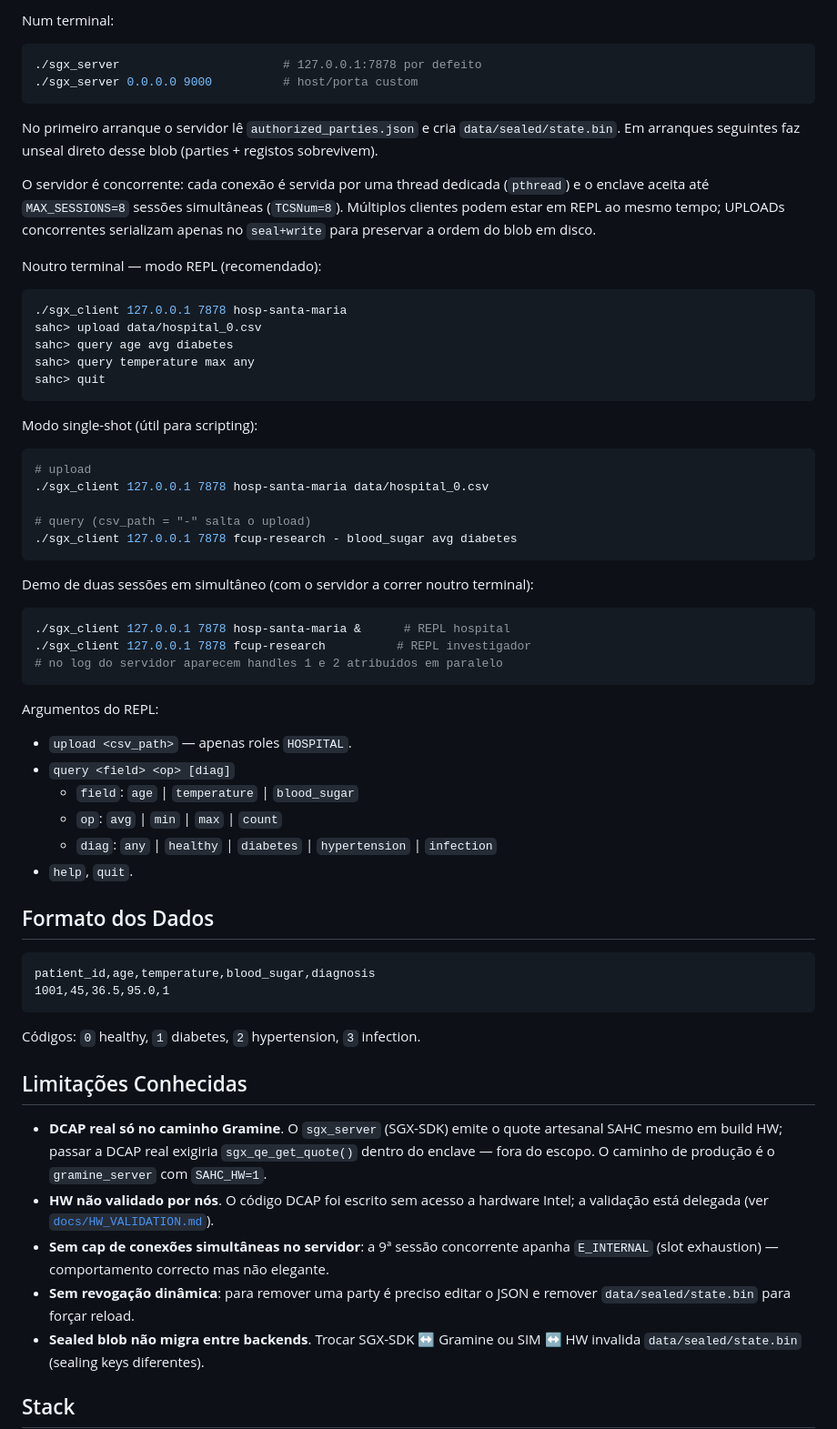
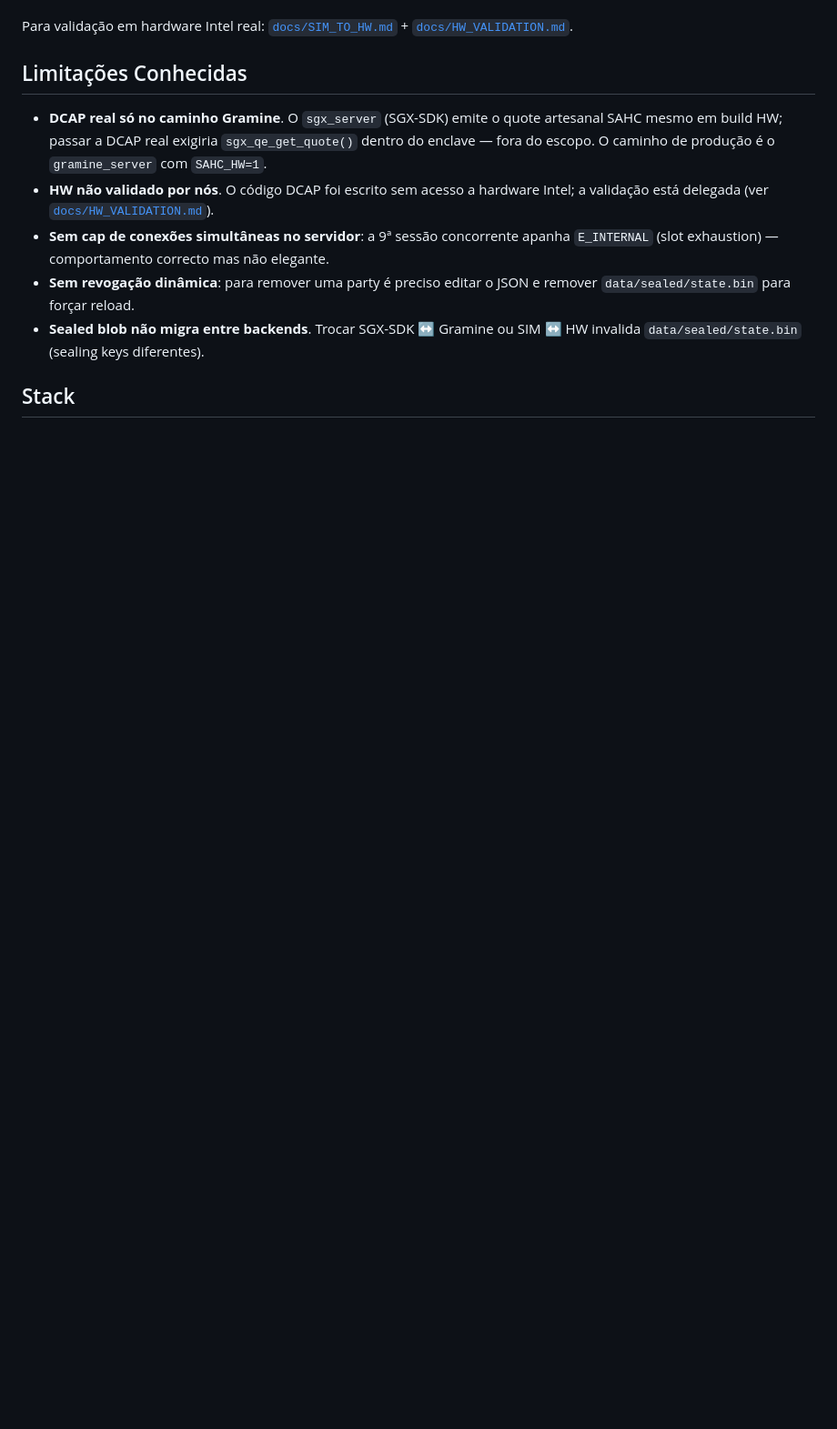
Before and after one commit to afarturc/sahc-project, a Markdown page: README.md, the part around one of its changes. Shown at 91% size. GitHub-like rendering; blank space fills up the shorter version.

````diff
--- a/README.md
+++ b/README.md
@@ -145,59 +117,6 @@ Os artefactos das chaves vão para `parties/`; o JSON resultante para a raiz do
-Num terminal:
-
-```bash
-./sgx_server                       # 127.0.0.1:7878 por defeito
-./sgx_server 0.0.0.0 9000          # host/porta custom
-```
-
-No primeiro arranque o servidor lê `authorized_parties.json` e cria `data/sealed/state.bin`. Em arranques seguintes faz unseal direto desse blob (parties + registos sobrevivem).
-
-O servidor é concorrente: cada conexão é servida por uma thread dedicada (`pthread`) e o enclave aceita até `MAX_SESSIONS=8` sessões simultâneas (`TCSNum=8`). Múltiplos clientes podem estar em REPL ao mesmo tempo; UPLOADs concorrentes serializam apenas no `seal+write` para preservar a ordem do blob em disco.
-
-Noutro terminal — modo REPL (recomendado):
-
-```bash
-./sgx_client 127.0.0.1 7878 hosp-santa-maria
-sahc> upload data/hospital_0.csv
-sahc> query age avg diabetes
-sahc> query temperature max any
-sahc> quit
-```
-
-Modo single-shot (útil para scripting):
-
-```bash
-# upload
-./sgx_client 127.0.0.1 7878 hosp-santa-maria data/hospital_0.csv
-
-# query (csv_path = "-" salta o upload)
-./sgx_client 127.0.0.1 7878 fcup-research - blood_sugar avg diabetes
-```
-
-Demo de duas sessões em simultâneo (com o servidor a correr noutro terminal):
-
-```bash
-./sgx_client 127.0.0.1 7878 hosp-santa-maria &      # REPL hospital
-./sgx_client 127.0.0.1 7878 fcup-research          # REPL investigador
-# no log do servidor aparecem handles 1 e 2 atribuídos em paralelo
-```
-
-Argumentos do REPL:
-
-- `upload <csv_path>` — apenas roles `HOSPITAL`.
-- `query <field> <op> [diag]`
-  - `field`: `age` | `temperature` | `blood_sugar`
-  - `op`: `avg` | `min` | `max` | `count`
-  - `diag`: `any` | `healthy` | `diabetes` | `hypertension` | `infection`
-- `help`, `quit`.
-
-## Formato dos Dados
-
-```csv
-patient_id,age,temperature,blood_sugar,diagnosis
-1001,45,36.5,95.0,1
-```
-
-Códigos: `0` healthy, `1` diabetes, `2` hypertension, `3` infection.
+Para validação em hardware Intel real:
+[`docs/SIM_TO_HW.md`](docs/SIM_TO_HW.md) +
+[`docs/HW_VALIDATION.md`](docs/HW_VALIDATION.md).
 
 ## Limitações Conhecidas
 
````
Also changed, not shown: other parts of README.md (+56 -82 lines), docs/RUNNING.md (added, +176 -0 lines).
